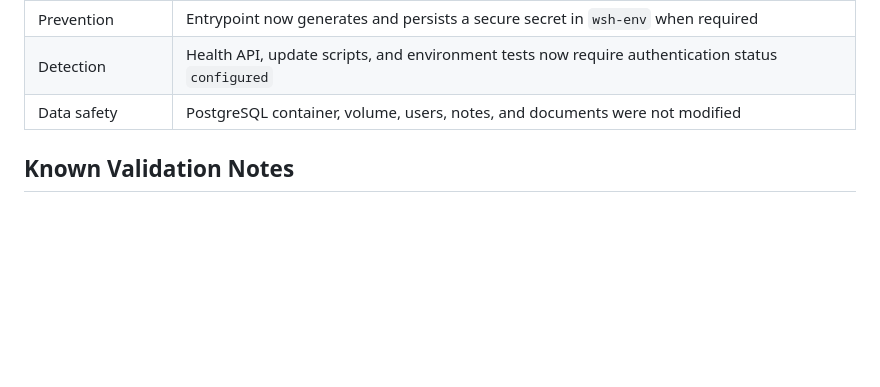
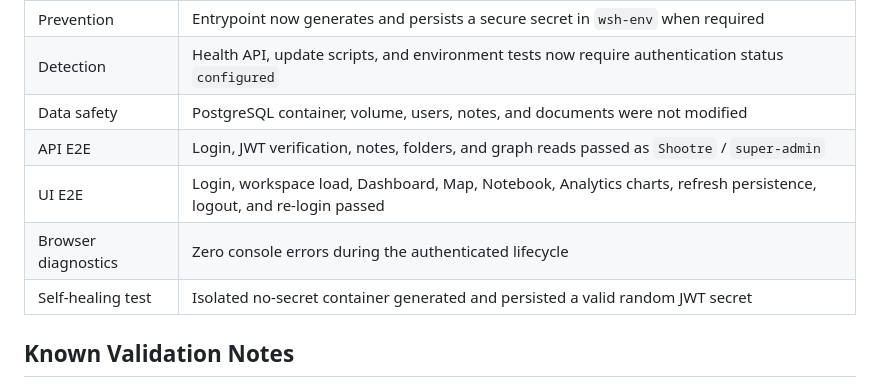
Before and after one commit to 141stfighterwing-collab/WSH, a Markdown page: FILE_TRACKER.md, the part around the change. GitHub-like rendering; blank space fills up the shorter version.

Commit message:
Record authenticated WSH end-to-end validation

```diff
--- a/FILE_TRACKER.md
+++ b/FILE_TRACKER.md
@@ -68,6 +68,10 @@
 | Prevention | Entrypoint now generates and persists a secure secret in `wsh-env` when required |
 | Detection | Health API, update scripts, and environment tests now require authentication status `configured` |
 | Data safety | PostgreSQL container, volume, users, notes, and documents were not modified |
+| API E2E | Login, JWT verification, notes, folders, and graph reads passed as `Shootre` / `super-admin` |
+| UI E2E | Login, workspace load, Dashboard, Map, Notebook, Analytics charts, refresh persistence, logout, and re-login passed |
+| Browser diagnostics | Zero console errors during the authenticated lifecycle |
+| Self-healing test | Isolated no-secret container generated and persisted a valid random JWT secret |
 
 ## Known Validation Notes
 
```
Also changed, not shown: worklog.md (+2 -0 lines).
